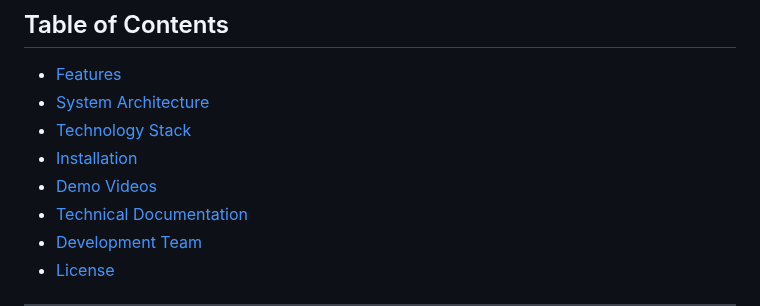
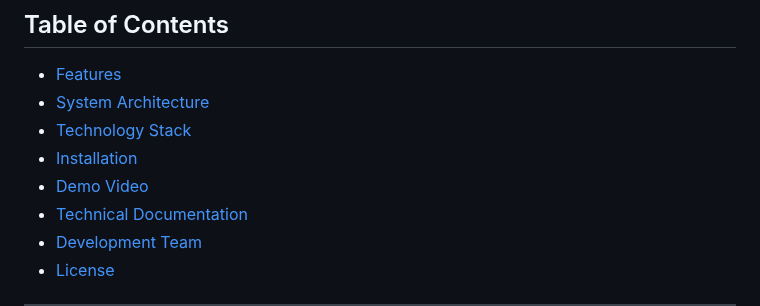
Before and after one commit to youssefabdelrauf/Morphing-app, a Markdown page: README.md, the part around one of its changes. Rendered like a GitHub page.

Commit message:
Update demo section in README.md

```diff
--- a/README.md
+++ b/README.md
@@ -16,7 +16,7 @@ This mobile application provides real-time face morphing capabilities through th
 - [System Architecture](#system-architecture)
 - [Technology Stack](#technology-stack)
 - [Installation](#installation)
-- [Demo Videos](#demo-videos)
+- [Demo Video](#demo-video)
 - [Technical Documentation](#-technical-documentation)
 - [Development Team](#-development-team)
 - [License](#-license)
```
Also changed, not shown: other parts of README.md (+3 -1 lines).
